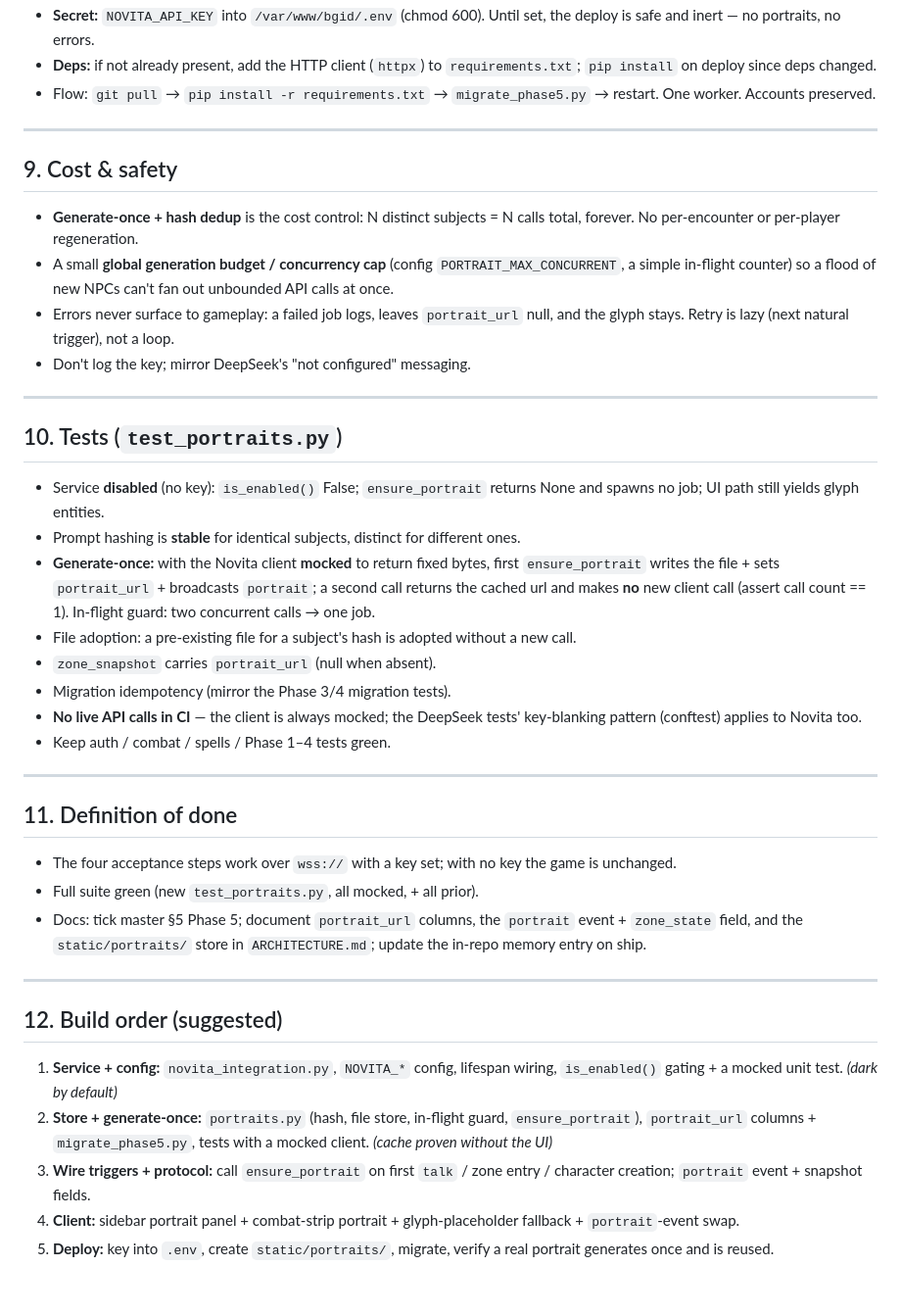
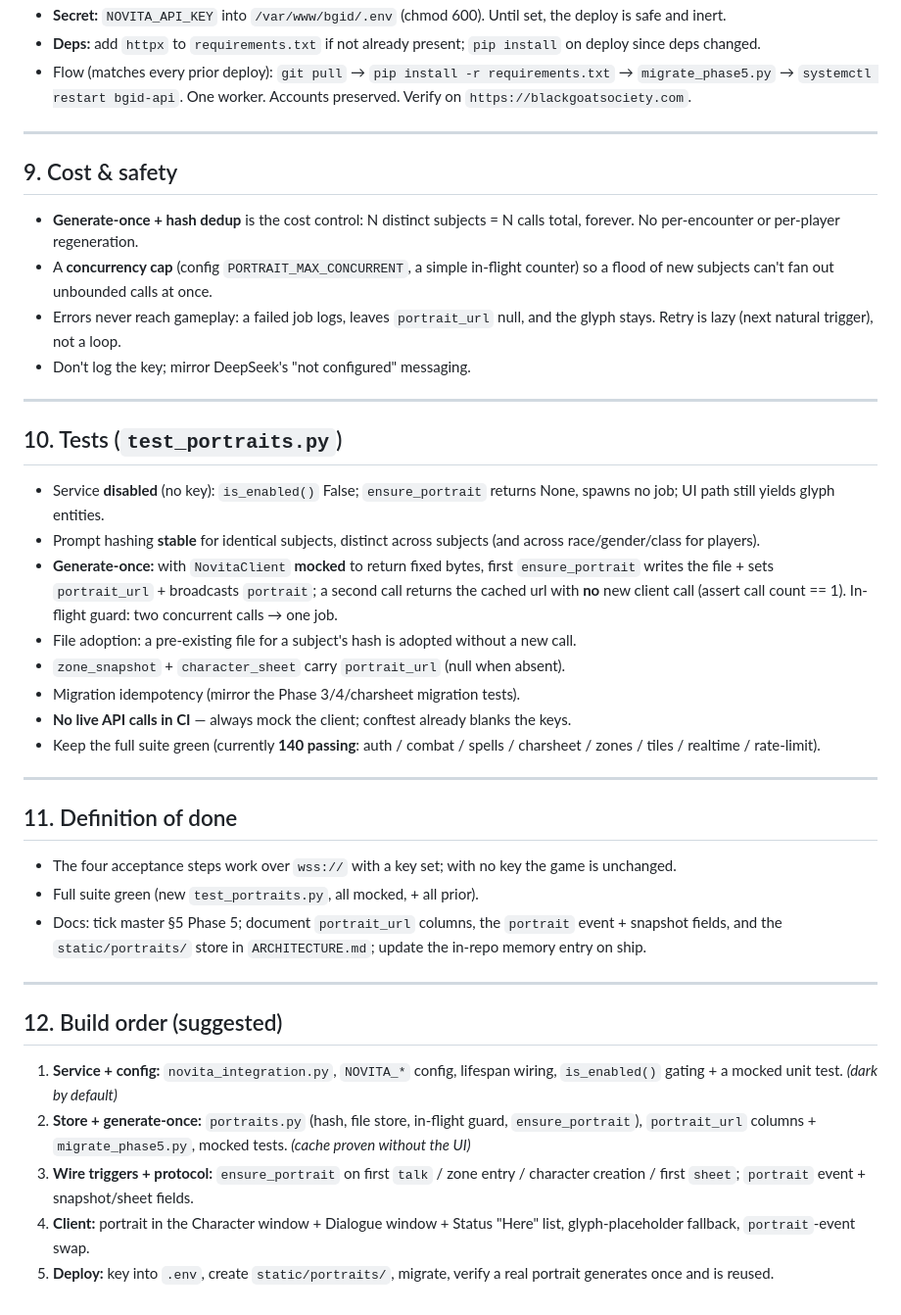
Before and after one commit to gideon-s/BGID, a Markdown page: docs/handoff-06-phase5-portraits-novita.md, the part around one of its changes. Shown at 98% size. Rendered like a GitHub page.

```diff
--- a/docs/handoff-06-phase5-portraits-novita.md
+++ b/docs/handoff-06-phase5-portraits-novita.md
@@ -160,9 +206,10 @@ varying for MVP — that would defeat generate-once.)
 - **Secret:** `NOVITA_API_KEY` into `/var/www/bgid/.env` (chmod 600). Until set,
-  the deploy is safe and inert — no portraits, no errors.
-- **Deps:** if not already present, add the HTTP client (`httpx`) to
-  `requirements.txt`; `pip install` on deploy since deps changed.
-- Flow: `git pull` → `pip install -r requirements.txt` → `migrate_phase5.py` →
-  restart. One worker. Accounts preserved.
+  the deploy is safe and inert.
+- **Deps:** add `httpx` to `requirements.txt` if not already present; `pip
+  install` on deploy since deps changed.
+- Flow (matches every prior deploy): `git pull` → `pip install -r
+  requirements.txt` → `migrate_phase5.py` → `systemctl restart bgid-api`. One
+  worker. Accounts preserved. Verify on `https://blackgoatsociety.com`.
 
 ---
 
@@ -170,11 +217,10 @@ varying for MVP — that would defeat generate-once.)
 
 - **Generate-once + hash dedup** is the cost control: N distinct subjects = N
   calls total, forever. No per-encounter or per-player regeneration.
-- A small **global generation budget / concurrency cap** (config
-  `PORTRAIT_MAX_CONCURRENT`, a simple in-flight counter) so a flood of new NPCs
-  can't fan out unbounded API calls at once.
-- Errors never surface to gameplay: a failed job logs, leaves `portrait_url`
-  null, and the glyph stays. Retry is lazy (next natural trigger), not a loop.
+- A **concurrency cap** (config `PORTRAIT_MAX_CONCURRENT`, a simple in-flight
+  counter) so a flood of new subjects can't fan out unbounded calls at once.
+- Errors never reach gameplay: a failed job logs, leaves `portrait_url` null, and
+  the glyph stays. Retry is lazy (next natural trigger), not a loop.
 - Don't log the key; mirror DeepSeek's "not configured" messaging.
 
 ---
@@ -182,20 +228,21 @@ varying for MVP — that would defeat generate-once.)
 ## 10. Tests (`test_portraits.py`)
 
 - Service **disabled** (no key): `is_enabled()` False; `ensure_portrait` returns
-  None and spawns no job; UI path still yields glyph entities.
-- Prompt hashing is **stable** for identical subjects, distinct for different
-  ones.
-- **Generate-once:** with the Novita client **mocked** to return fixed bytes,
-  first `ensure_portrait` writes the file + sets `portrait_url` + broadcasts
-  `portrait`; a second call returns the cached url and makes **no** new client
-  call (assert call count == 1). In-flight guard: two concurrent calls → one job.
+  None, spawns no job; UI path still yields glyph entities.
+- Prompt hashing **stable** for identical subjects, distinct across subjects
+  (and across race/gender/class for players).
+- **Generate-once:** with `NovitaClient` **mocked** to return fixed bytes, first
+  `ensure_portrait` writes the file + sets `portrait_url` + broadcasts `portrait`;
+  a second call returns the cached url with **no** new client call (assert call
+  count == 1). In-flight guard: two concurrent calls → one job.
 - File adoption: a pre-existing file for a subject's hash is adopted without a
   new call.
-- `zone_snapshot` carries `portrait_url` (null when absent).
-- Migration idempotency (mirror the Phase 3/4 migration tests).
-- **No live API calls in CI** — the client is always mocked; the DeepSeek tests'
-  key-blanking pattern (conftest) applies to Novita too.
-- Keep auth / combat / spells / Phase 1–4 tests green.
+- `zone_snapshot` + `character_sheet` carry `portrait_url` (null when absent).
+- Migration idempotency (mirror the Phase 3/4/charsheet migration tests).
+- **No live API calls in CI** — always mock the client; conftest already blanks
+  the keys.
+- Keep the full suite green (currently **140 passing**: auth / combat / spells /
+  charsheet / zones / tiles / realtime / rate-limit).
 
 ---
 
@@ -205,8 +252,8 @@ varying for MVP — that would defeat generate-once.)
   game is unchanged.
 - Full suite green (new `test_portraits.py`, all mocked, + all prior).
 - Docs: tick master §5 Phase 5; document `portrait_url` columns, the `portrait`
-  event + `zone_state` field, and the `static/portraits/` store in
-  `ARCHITECTURE.md`; update the in-repo memory entry on ship.
+  event + snapshot fields, and the `static/portraits/` store in `ARCHITECTURE.md`;
+  update the in-repo memory entry on ship.
 
 ---
 
@@ -215,11 +262,11 @@ varying for MVP — that would defeat generate-once.)
 1. **Service + config:** `novita_integration.py`, `NOVITA_*` config, lifespan
    wiring, `is_enabled()` gating + a mocked unit test. *(dark by default)*
 2. **Store + generate-once:** `portraits.py` (hash, file store, in-flight guard,
-   `ensure_portrait`), `portrait_url` columns + `migrate_phase5.py`, tests with a
-   mocked client. *(cache proven without the UI)*
-3. **Wire triggers + protocol:** call `ensure_portrait` on first `talk` / zone
-   entry / character creation; `portrait` event + snapshot fields.
-4. **Client:** sidebar portrait panel + combat-strip portrait + glyph-placeholder
-   fallback + `portrait`-event swap.
+   `ensure_portrait`), `portrait_url` columns + `migrate_phase5.py`, mocked tests.
+   *(cache proven without the UI)*
+3. **Wire triggers + protocol:** `ensure_portrait` on first `talk` / zone entry /
+   character creation / first `sheet`; `portrait` event + snapshot/sheet fields.
+4. **Client:** portrait in the Character window + Dialogue window + Status "Here"
+   list, glyph-placeholder fallback, `portrait`-event swap.
 5. **Deploy:** key into `.env`, create `static/portraits/`, migrate, verify a
    real portrait generates once and is reused.
```
Also changed, not shown: other parts of docs/handoff-06-phase5-portraits-novita.md (+131 -85 lines), docs/handoff-01-graphical-overhaul-master.md (+20 -4 lines).
